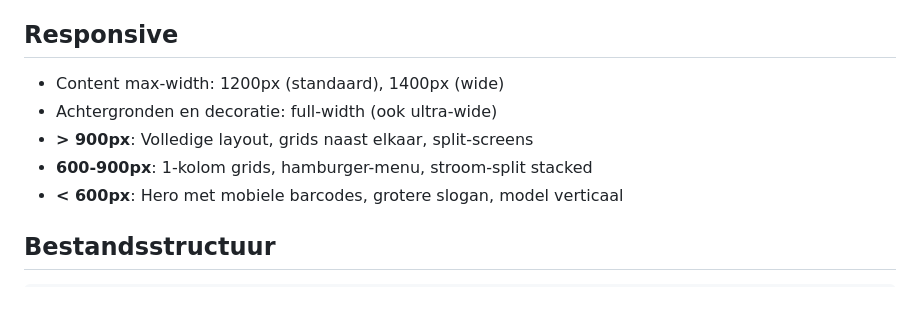
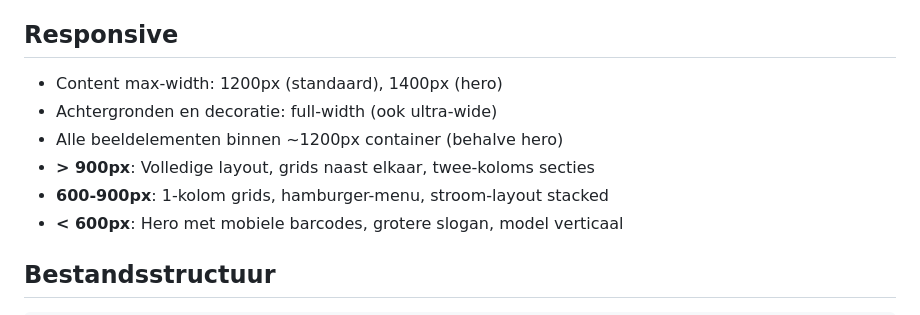
Before and after one commit to wouterzaalberg/stekelbaars, a Markdown page: CLAUDE.md, the part around one of its changes. Rendered like a GitHub page.

```diff
--- a/CLAUDE.md
+++ b/CLAUDE.md
@@ -145,10 +148,11 @@ Bestanden in `Huisstijl/` en `img/`.
 
 ## Responsive
 
-- Content max-width: 1200px (standaard), 1400px (wide)
+- Content max-width: 1200px (standaard), 1400px (hero)
 - Achtergronden en decoratie: full-width (ook ultra-wide)
-- **> 900px**: Volledige layout, grids naast elkaar, split-screens
-- **600-900px**: 1-kolom grids, hamburger-menu, stroom-split stacked
+- Alle beeldelementen binnen ~1200px container (behalve hero)
+- **> 900px**: Volledige layout, grids naast elkaar, twee-koloms secties
+- **600-900px**: 1-kolom grids, hamburger-menu, stroom-layout stacked
 - **< 600px**: Hero met mobiele barcodes, grotere slogan, model verticaal
 
 ## Bestandsstructuur
```
Also changed, not shown: other parts of CLAUDE.md (+17 -14 lines).
